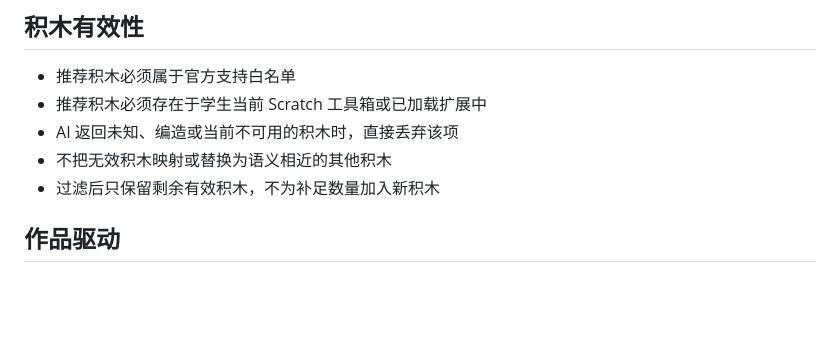
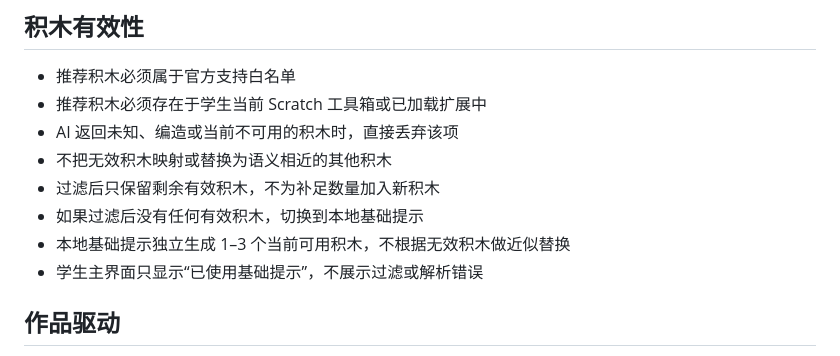
Before and after one commit to scratchai-labs/scratch-ai-local-client, a Markdown page: docs/self-study-coaching-design.zh-CN.md, the part around the change. Drawn GitHub-style; blank space fills up the shorter version.

```diff
--- a/docs/self-study-coaching-design.zh-CN.md
+++ b/docs/self-study-coaching-design.zh-CN.md
@@ -53,6 +53,9 @@
 - AI 返回未知、编造或当前不可用的积木时，直接丢弃该项
 - 不把无效积木映射或替换为语义相近的其他积木
 - 过滤后只保留剩余有效积木，不为补足数量加入新积木
+- 如果过滤后没有任何有效积木，切换到本地基础提示
+- 本地基础提示独立生成 1–3 个当前可用积木，不根据无效积木做近似替换
+- 学生主界面只显示“已使用基础提示”，不展示过滤或解析错误
 
 ## 作品驱动
 
```
Also changed, not shown: CONTEXT.md (+1 -1 lines), TASK_QUEUE.md (+1 -1 lines).
